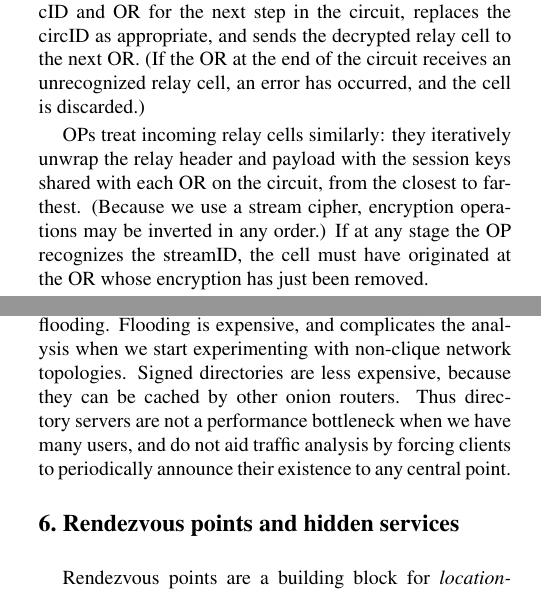
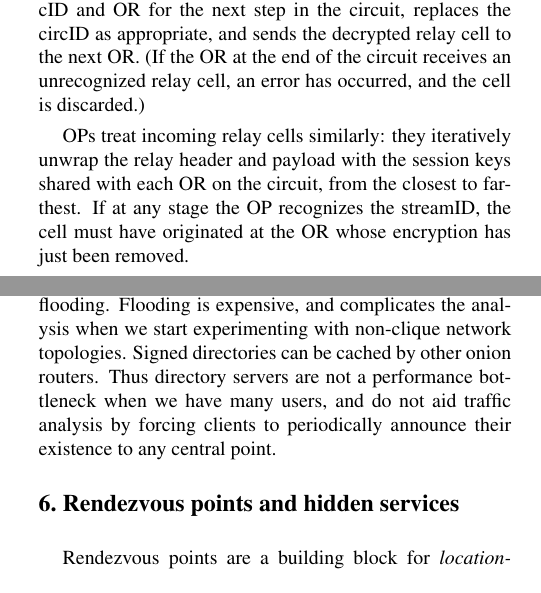
Before and after one commit to pruby/Tor-Mirror, a LaTeX paper (doc/tor-design.tex): two parts of the columns of pages 6 and 10 of 17, joined at a grey line, cut so that both start at the same text. Compiled offline with pdfLaTeX.

Commit message:
update TODO, patch design paper
git-svn-id: https://svn.torproject.org/svn/tor/trunk@963 55e972cd-5a19-0410-ae62-a4d7a52db4cd

```diff
--- a/doc/tor-design.tex
+++ b/doc/tor-design.tex
@@ -703,8 +703,8 @@ occurred, and the cell is discarded.)
 
 OPs treat incoming relay cells similarly: they iteratively unwrap the
 relay header and payload with the session keys shared with each
-OR on the circuit, from the closest to farthest.  (Because we use a
-stream cipher, encryption operations may be inverted in any order.)
+OR on the circuit, from the closest to farthest. % (Because we use a
+%stream cipher, encryption operations may be inverted in any order.)
 If at any stage the OP recognizes the streamID, the cell must have
 originated at the OR whose encryption has just been removed.
 
@@ -1188,7 +1188,7 @@ must build circuits and use them to anonymously test router reliability
 Using directory servers is simpler and more flexible than flooding.
 Flooding is expensive, and complicates the analysis when we
 start experimenting with non-clique network topologies. Signed
-directories are less expensive, because they can be cached by other
+directories can be cached by other
 onion routers.
 Thus directory servers are not a performance
 bottleneck when we have many users, and do not aid traffic analysis by
```
Also changed, not shown: doc/tor-design.tex (6 more changed lines), 1 other file.
